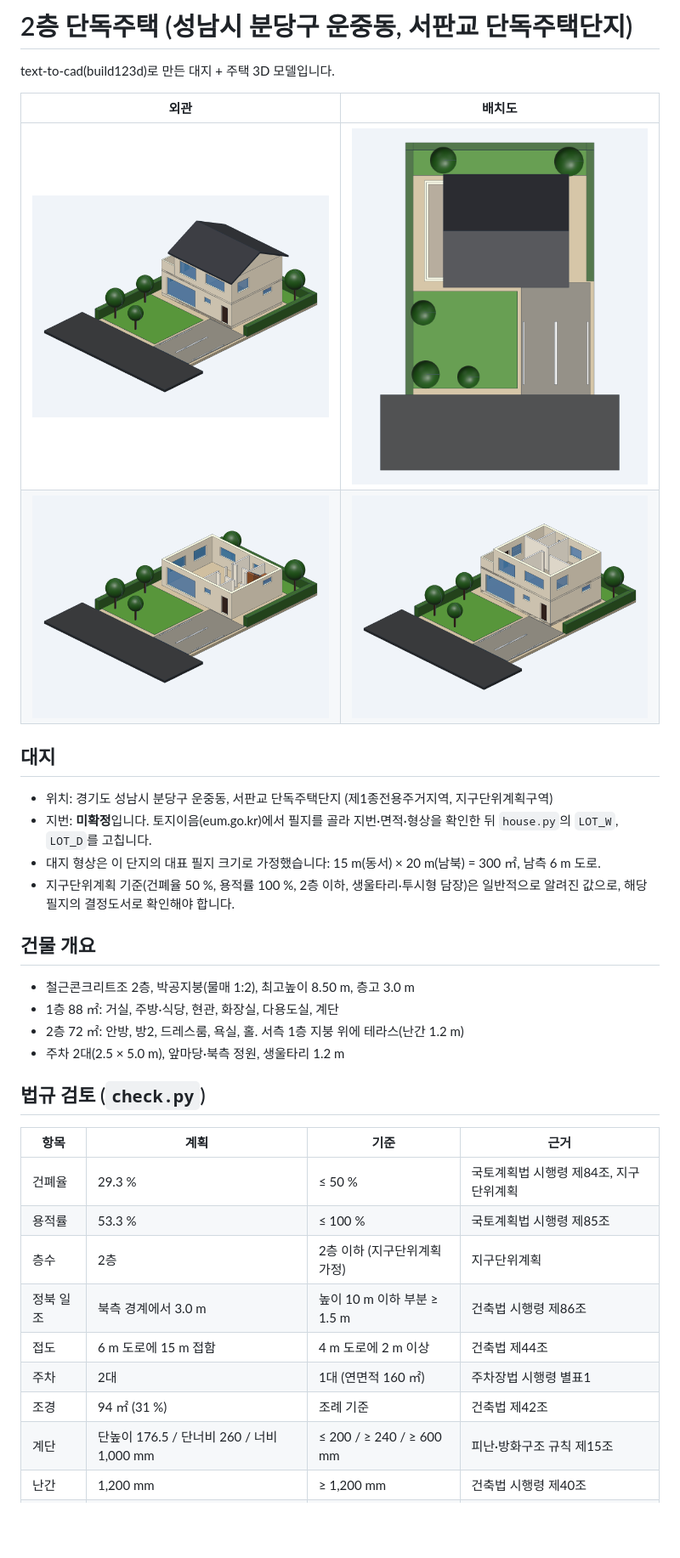
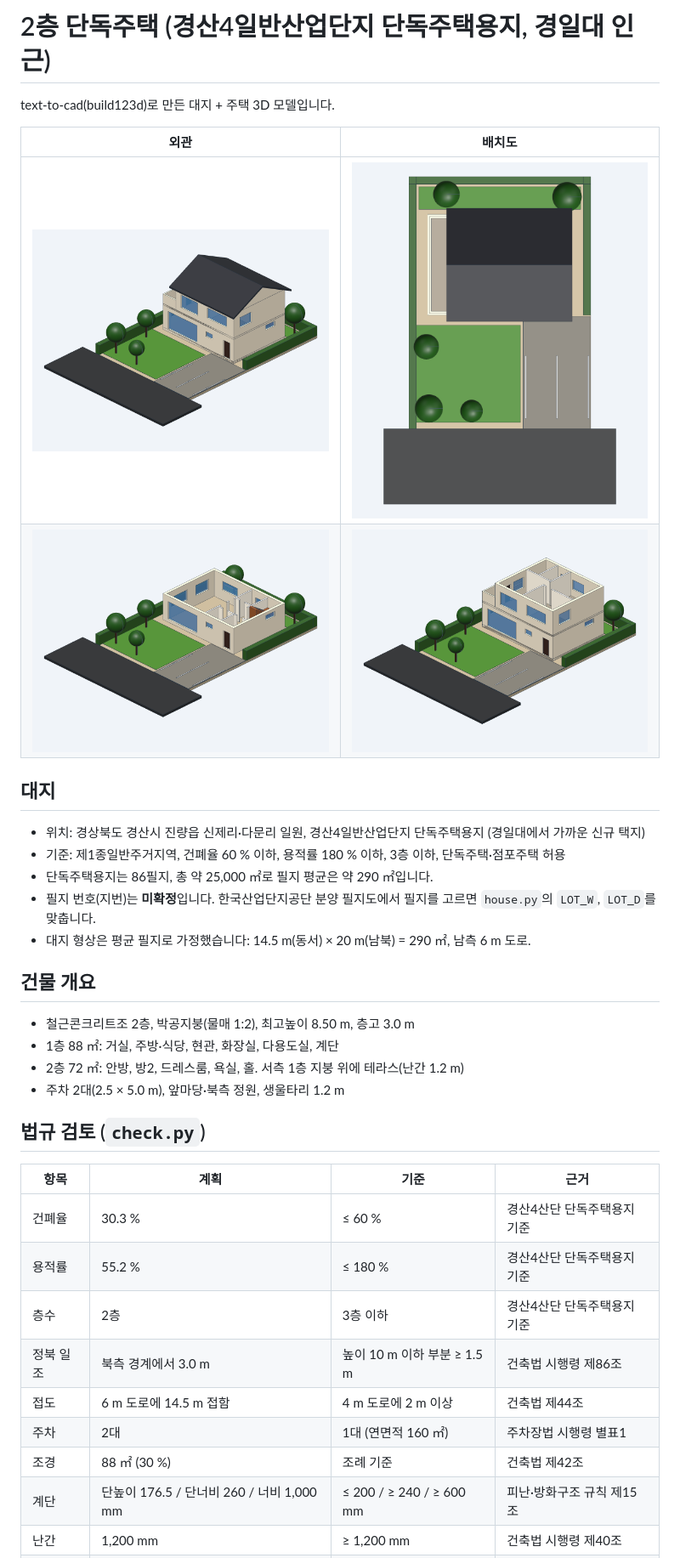
Before and after one commit to wpdnr3723-a11y/WORKMODE, a Markdown page: house/README.md, the part around one of its changes. Shown at 85% size. GitHub-like rendering; pictures changed too: house/images/exterior.png, house/images/floor1.png, house/images/floor2.png; blank space fills up the shorter version.

Commit message:
Move house site to Gyeongsan 4 industrial complex housing lots near Kyungil Univ.
Lot becomes an average 14.5 x 20 m (290 m2) parcel in Jillyang-eup,
Gyeongsan; checks use the complex's detached-housing limits (Class 1 general
residential, coverage 60%, FAR 180%, 3 storeys). Lot number still to be
picked from the KICOX lot map.

Co-Authored-By: Claude Opus 5.5 <noreply@anthropic.com>
Claude-Session: https://claude.ai/code/session_01HkcFpm3UNzZLeJr3z9MnjB

```diff
--- a/house/README.md
+++ b/house/README.md
@@ -1,4 +1,4 @@
-# 2층 단독주택 (성남시 분당구 운중동, 서판교 단독주택단지)
+# 2층 단독주택 (경산4일반산업단지 단독주택용지, 경일대 인근)
 
 text-to-cad(build123d)로 만든 대지 + 주택 3D 모델입니다.
 
@@ -9,11 +9,11 @@ text-to-cad(build123d)로 만든 대지 + 주택 3D 모델입니다.
 
 ## 대지
 
-- 위치: 경기도 성남시 분당구 운중동, 서판교 단독주택단지 (제1종전용주거지역, 지구단위계획구역)
-- 지번: **미확정**입니다. 토지이음(eum.go.kr)에서 필지를 골라 지번·면적·형상을 확인한 뒤 `house.py`의 `LOT_W`, `LOT_D`를 고칩니다.
-- 대지 형상은 이 단지의 대표 필지 크기로 가정했습니다: 15 m(동서) × 20 m(남북) = 300 ㎡, 남측 6 m 도로.
-- 지구단위계획 기준(건폐율 50 %, 용적률 100 %, 2층 이하, 생울타리·투시형 담장)은 일반적으로 알려진 값으로,
-  해당 필지의 결정도서로 확인해야 합니다.
+- 위치: 경상북도 경산시 진량읍 신제리·다문리 일원, 경산4일반산업단지 단독주택용지 (경일대에서 가까운 신규 택지)
+- 기준: 제1종일반주거지역, 건폐율 60 % 이하, 용적률 180 % 이하, 3층 이하, 단독주택·점포주택 허용
+- 단독주택용지는 86필지, 총 약 25,000 ㎡로 필지 평균은 약 290 ㎡입니다.
+- 필지 번호(지번)는 **미확정**입니다. 한국산업단지공단 분양 필지도에서 필지를 고르면 `house.py`의 `LOT_W`, `LOT_D`를 맞춥니다.
+- 대지 형상은 평균 필지로 가정했습니다: 14.5 m(동서) × 20 m(남북) = 290 ㎡, 남측 6 m 도로.
 
 ## 건물 개요
 
@@ -26,12 +26,12 @@ text-to-cad(build123d)로 만든 대지 + 주택 3D 모델입니다.
 
 | 항목 | 계획 | 기준 | 근거 |
 | --- | --- | --- | --- |
-| 건폐율 | 29.3 % | ≤ 50 % | 국토계획법 시행령 제84조, 지구단위계획 |
-| 용적률 | 53.3 % | ≤ 100 % | 국토계획법 시행령 제85조 |
-| 층수 | 2층 | 2층 이하 (지구단위계획 가정) | 지구단위계획 |
+| 건폐율 | 30.3 % | ≤ 60 % | 경산4산단 단독주택용지 기준 |
+| 용적률 | 55.2 % | ≤ 180 % | 경산4산단 단독주택용지 기준 |
+| 층수 | 2층 | 3층 이하 | 경산4산단 단독주택용지 기준 |
 | 정북 일조 | 북측 경계에서 3.0 m | 높이 10 m 이하 부분 ≥ 1.5 m | 건축법 시행령 제86조 |
-| 접도 | 6 m 도로에 15 m 접함 | 4 m 도로에 2 m 이상 | 건축법 제44조 |
+| 접도 | 6 m 도로에 14.5 m 접함 | 4 m 도로에 2 m 이상 | 건축법 제44조 |
 | 주차 | 2대 | 1대 (연면적 160 ㎡) | 주차장법 시행령 별표1 |
-| 조경 | 94 ㎡ (31 %) | 조례 기준 | 건축법 제42조 |
+| 조경 | 88 ㎡ (30 %) | 조례 기준 | 건축법 제42조 |
 | 계단 | 단높이 176.5 / 단너비 260 / 너비 1,000 mm | ≤ 200 / ≥ 240 / ≥ 600 mm | 피난·방화구조 규칙 제15조 |
 | 난간 | 1,200 mm | ≥ 1,200 mm | 건축법 시행령 제40조 |
```
Also changed, not shown: other parts of house/README.md (+1 -1 lines), 4 other files.
